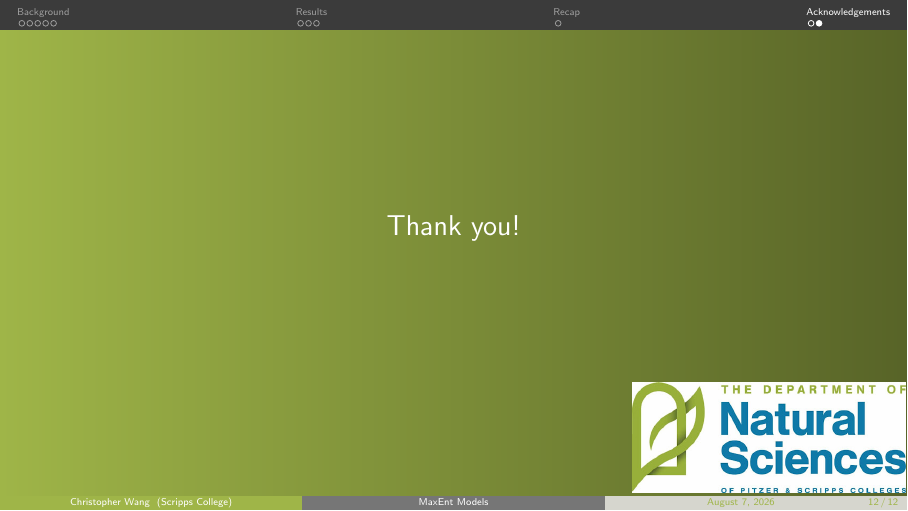
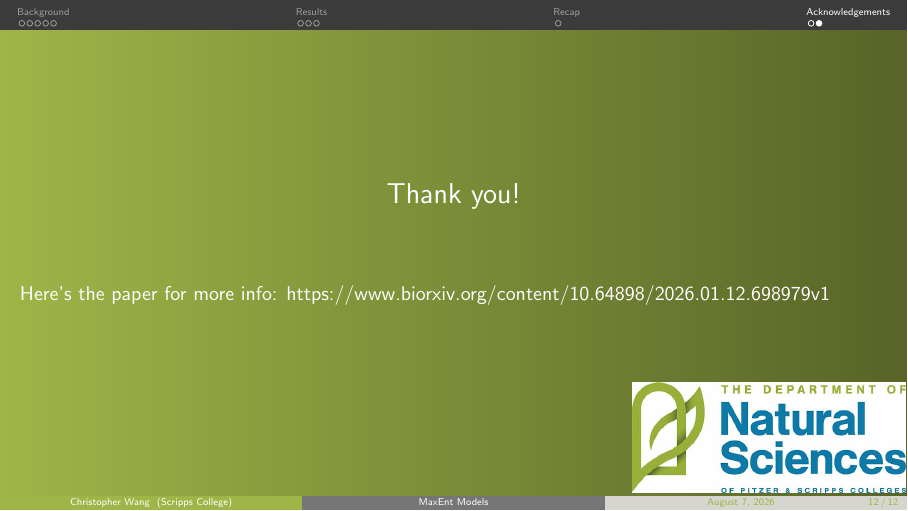
Before and after one commit to chrisw47/mathfest-26-talk, LaTeX slides (main.tex): page 22 of 22. Compiled offline with pdfLaTeX.

Commit message:
added paper link at the end, everything else should be good

```diff
--- a/main.tex
+++ b/main.tex
@@ -268,6 +268,8 @@ where $b=2,e,10$ most commonly.
 \begin{center}
 	\Large{\textcolor{white}{Thank you!}}
 \end{center}
+\vspace{1cm}
+\textcolor{white}{Here's the paper for more info: https://www.biorxiv.org/content/10.64898/2026.01.12.698979v1}
 \end{frame}}
 
 \end{document}
```
